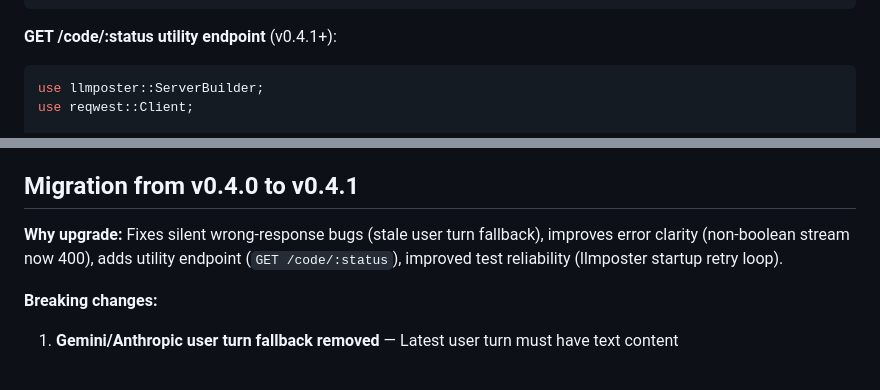
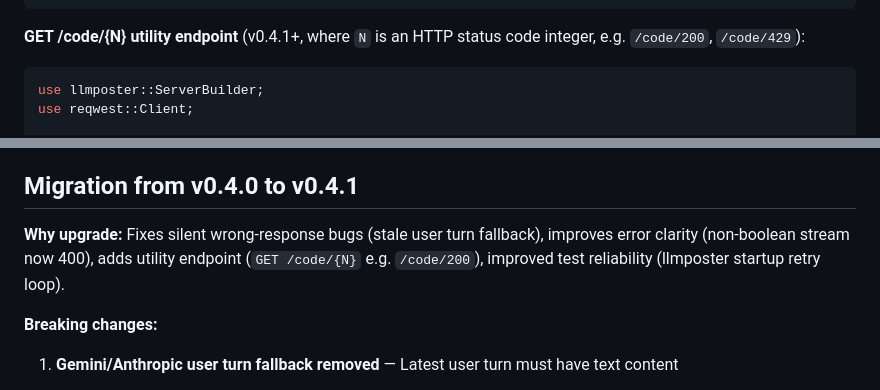
Before and after one commit to SkillDoAI/llmposter, a Markdown page: SKILL.md, 2 parts joined by grey strips. Drawn GitHub-style.

Commit message:
docs: clarify /code/:status notation in SKILL.md — show concrete integer examples

````diff
--- a/SKILL.md
+++ b/SKILL.md
@@ -280,7 +280,7 @@ let fixture = Fixture {
 };
 ```
 
-**GET /code/:status utility endpoint** (v0.4.1+):
+**GET /code/{N} utility endpoint** (v0.4.1+, where `N` is an HTTP status code integer, e.g. `/code/200`, `/code/429`):
 
 ```rust
 use llmposter::ServerBuilder;
@@ -545,7 +545,7 @@ json!({
 
 ## Migration from v0.4.0 to v0.4.1
 
-**Why upgrade:** Fixes silent wrong-response bugs (stale user turn fallback), improves error clarity (non-boolean stream now 400), adds utility endpoint (`GET /code/:status`), improved test reliability (llmposter startup retry loop).
+**Why upgrade:** Fixes silent wrong-response bugs (stale user turn fallback), improves error clarity (non-boolean stream now 400), adds utility endpoint (`GET /code/{N}` e.g. `/code/200`), improved test reliability (llmposter startup retry loop).
 
 **Breaking changes:**
 
````
